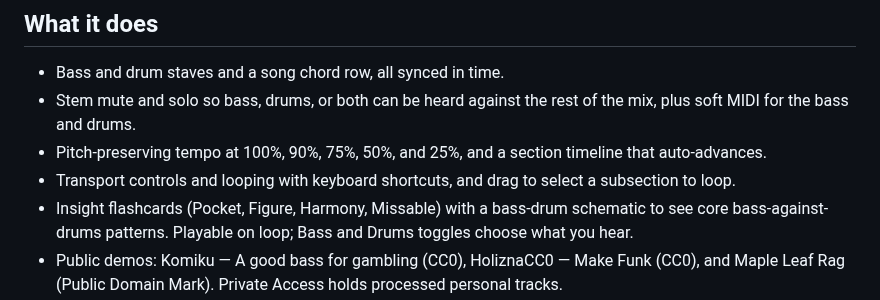
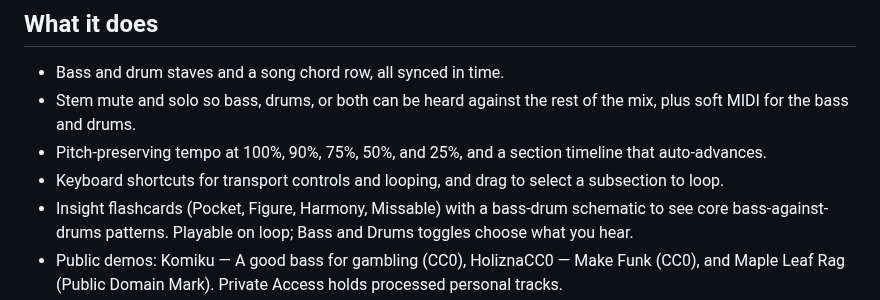
Before and after one commit to meirmsn/song-bass-explainer, a Markdown page: README.md, the part around the change. Rendered like a GitHub page.

Commit message:
docs: lead the transport bullet with keyboard shortcuts
Co-authored-by: meirmsn <meirmsn@users.noreply.github.com>

```diff
--- a/README.md
+++ b/README.md
@@ -14,7 +14,7 @@ This was built by talking to Grok Bot, to learn how agent-driven work felt for m
 - Bass and drum staves and a song chord row, all synced in time.
 - Stem mute and solo so bass, drums, or both can be heard against the rest of the mix, plus soft MIDI for the bass and drums.
 - Pitch-preserving tempo at 100%, 90%, 75%, 50%, and 25%, and a section timeline that auto-advances.
-- Transport controls and looping with keyboard shortcuts, and drag to select a subsection to loop.
+- Keyboard shortcuts for transport controls and looping, and drag to select a subsection to loop.
 - Insight flashcards (Pocket, Figure, Harmony, Missable) with a bass-drum schematic to see core bass-against-drums patterns. Playable on loop; Bass and Drums toggles choose what you hear.
 - Public demos: Komiku — A good bass for gambling (CC0), HoliznaCC0 — Make Funk (CC0), and Maple Leaf Rag (Public Domain Mark). Private Access holds processed personal tracks.
 
```
